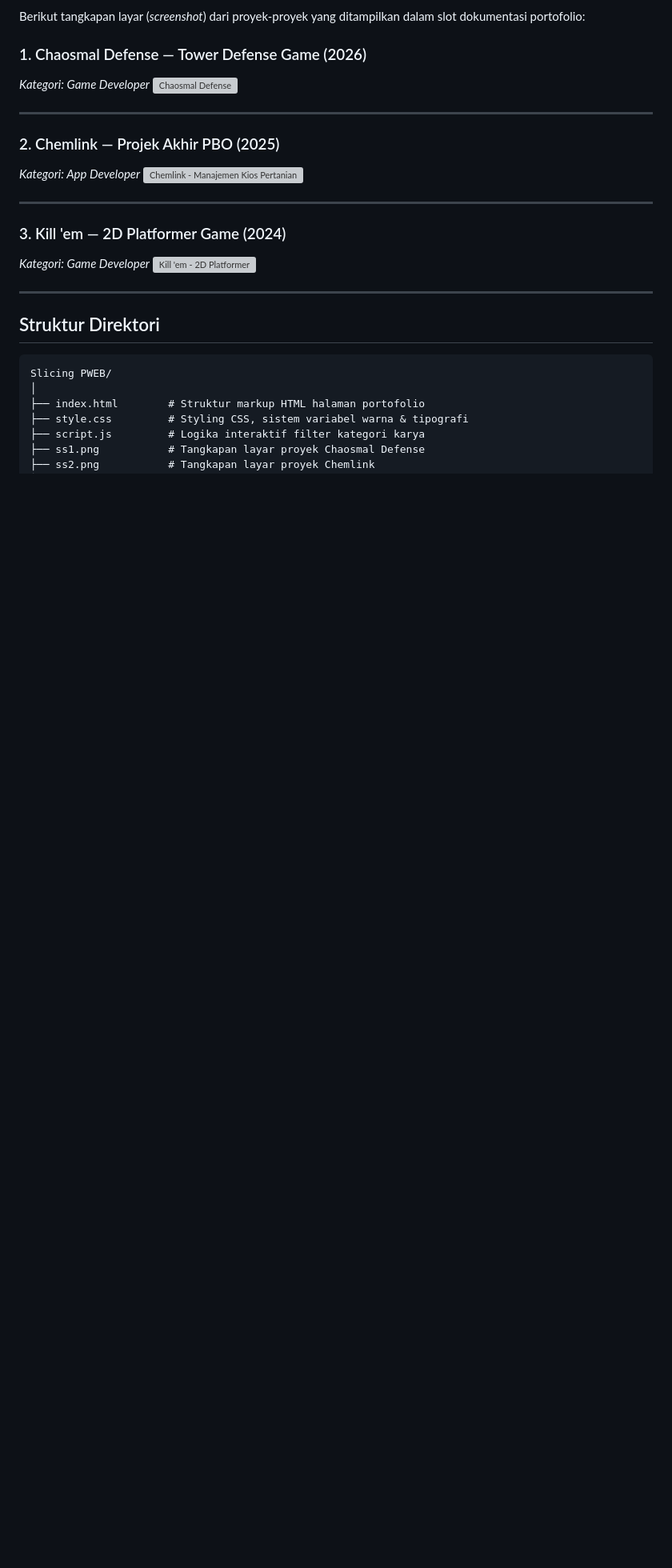
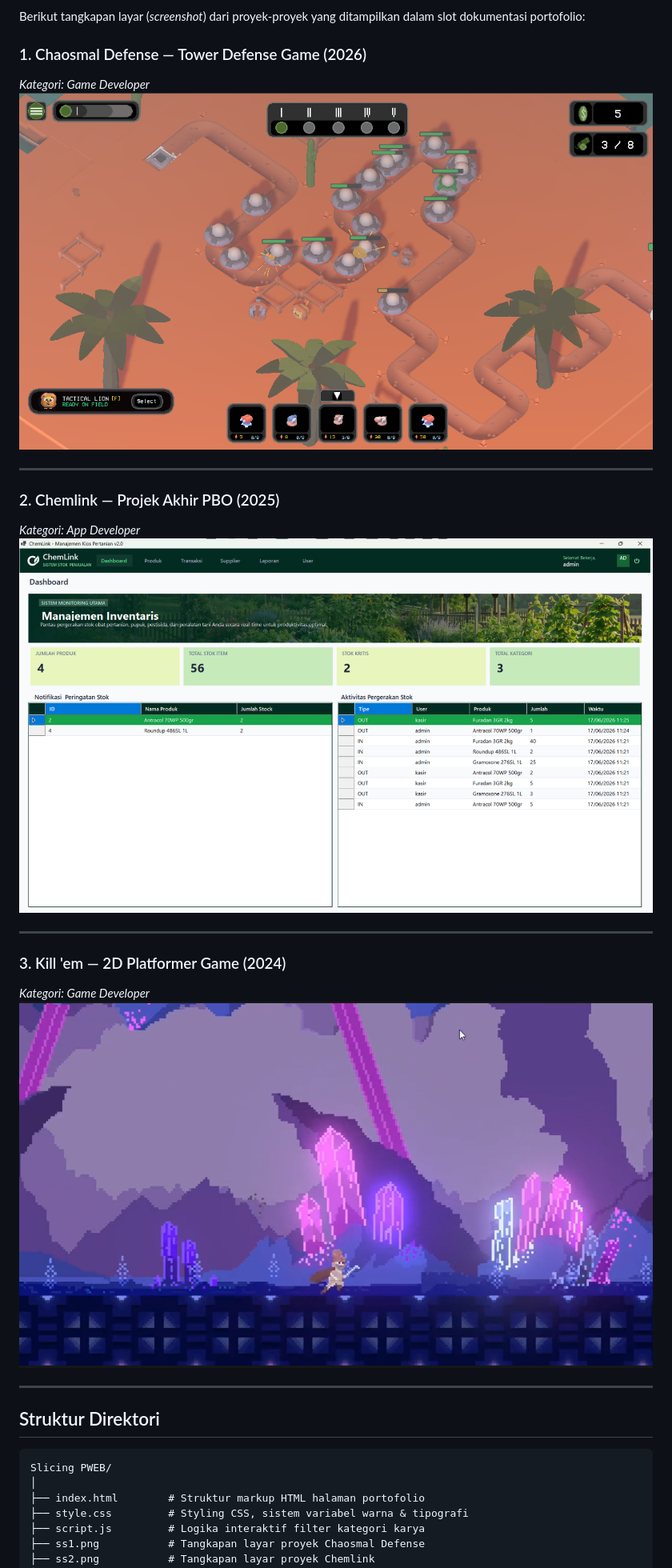
Before and after one commit to FaiqAkrom/Slicing-PWEB, a Markdown page: README.md, the part around the change. Shown at 80% size. GitHub-like rendering; blank space fills up the shorter version; grey boxes are pictures that could not be loaded.

Commit message:
docs: fix screenshot image paths in README

```diff
--- a/README.md
+++ b/README.md
@@ -52,19 +52,19 @@ Berikut tangkapan layar (*screenshot*) dari proyek-proyek yang ditampilkan dalam
 
 ### 1. Chaosmal Defense — Tower Defense Game (2026)
 *Kategori: Game Developer*
-![Chaosmal Defense](ss1.png)
+![Chaosmal Defense](Slicing%20PWEB/ss1.png)
 
 ---
 
 ### 2. Chemlink — Projek Akhir PBO (2025)
 *Kategori: App Developer*
-![Chemlink - Manajemen Kios Pertanian](ss2.png)
+![Chemlink - Manajemen Kios Pertanian](Slicing%20PWEB/ss2.png)
 
 ---
 
 ### 3. Kill 'em — 2D Platformer Game (2024)
 *Kategori: Game Developer*
-![Kill 'em - 2D Platformer](ss3.png)
+![Kill 'em - 2D Platformer](Slicing%20PWEB/ss3.png)
 
 ---
 
```
